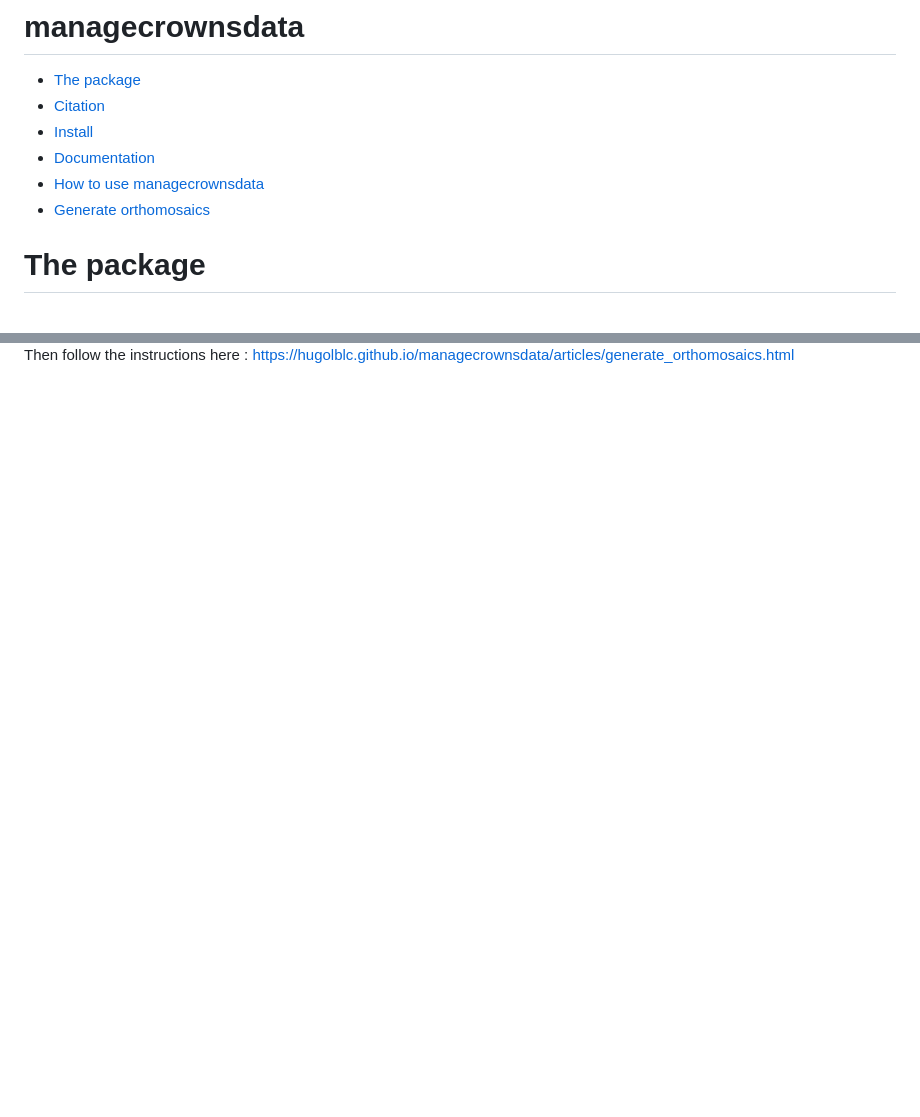
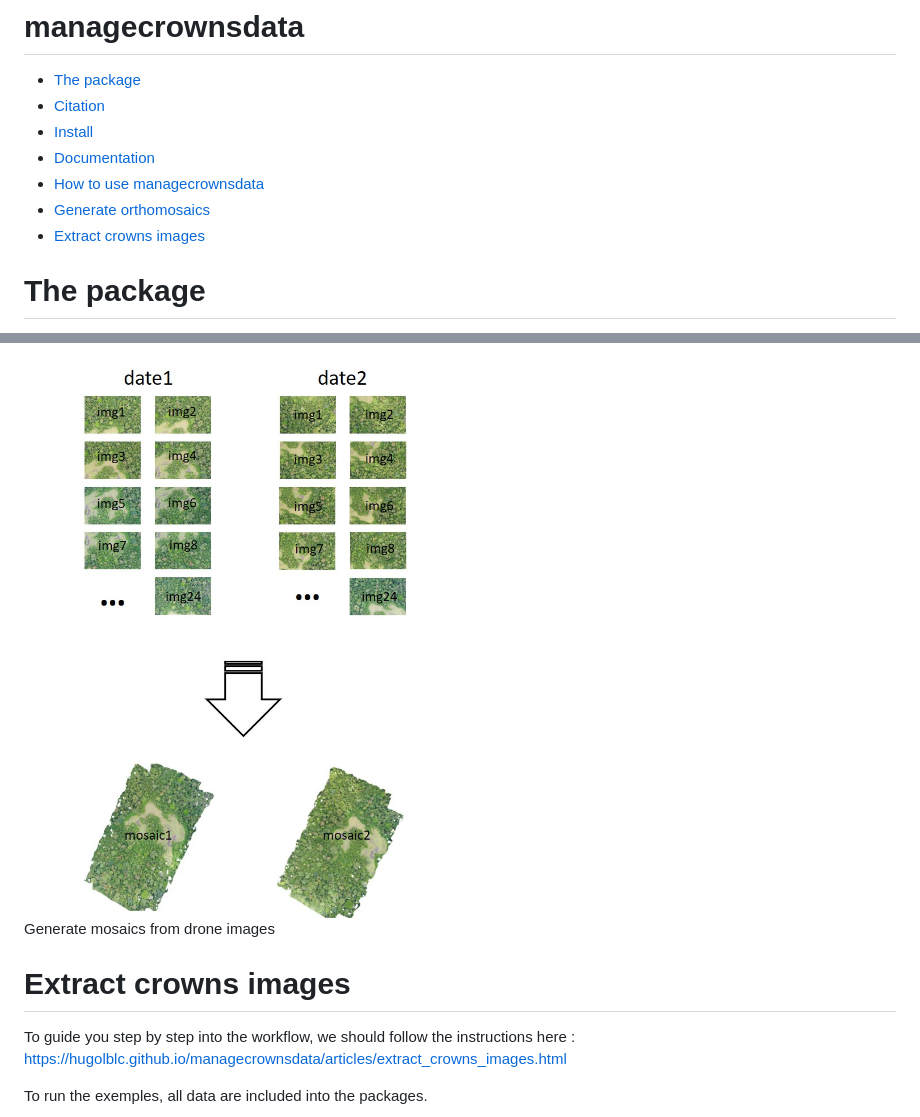
Before and after one commit to umr-amap/canObsR, a Markdown page: README.md, 2 parts joined by grey strips. Rendered like a GitHub page; pictures changed too: man/figures/generate_mosaics.JPG; blank space fills up the shorter version.

Commit message:
add extract_crownsImages vignette

```diff
--- a/README.md
+++ b/README.md
@@ -9,6 +9,7 @@
 - [Documentation](#documentation)
 - [How to use managecrownsdata](#how-to-use-managecrownsdata)
 - [Generate orthomosaics](#generate-orthomosaics)
+- [Extract crowns images](#extract-crowns-images)
 
 <!-- badges: start -->
 <!-- badges: end -->
@@ -120,3 +125,16 @@ two different dates :
 
-Then follow the instructions here :
-<https://hugolblc.github.io/managecrownsdata/articles/generate_orthomosaics.html>
+<img src="man/figures/generate_mosaics.JPG" alt="Generate mosaics from drone images" width="50%" />
+<p class="caption">
+Generate mosaics from drone images
+</p>
+
+</div>
+
+# Extract crowns images
+
+To guide you step by step into the workflow, we should follow the
+instructions here :
+<https://hugolblc.github.io/managecrownsdata/articles/extract_crowns_images.html>
+
+To run the exemples, all data are included into the packages.
+
```
Also changed, not shown: other parts of README.md (+17 -5 lines), man/figures/extract_images.jpg (added), 2 other files.
